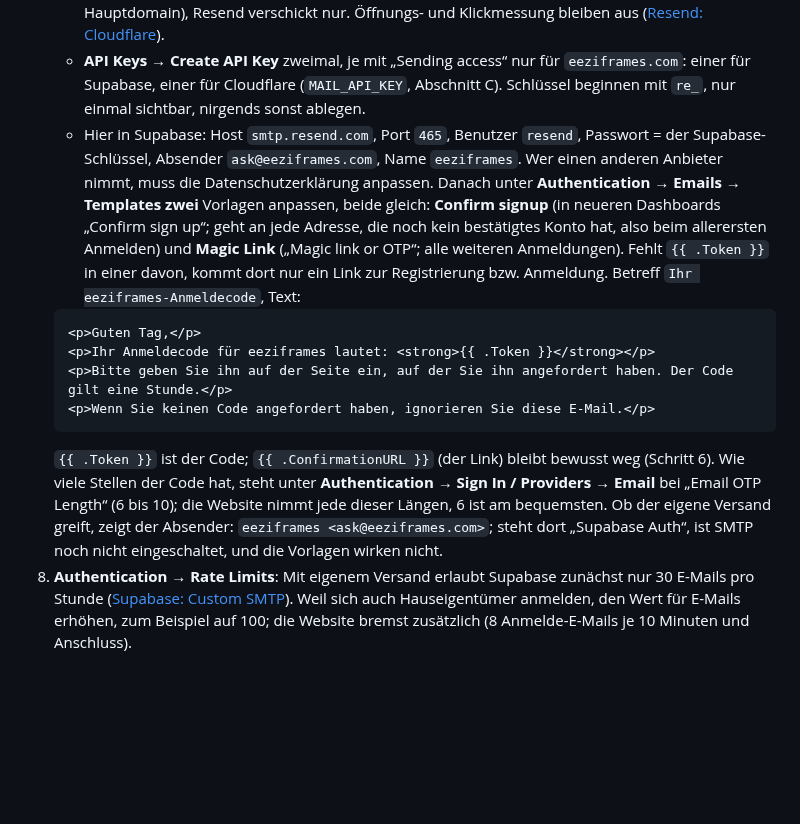
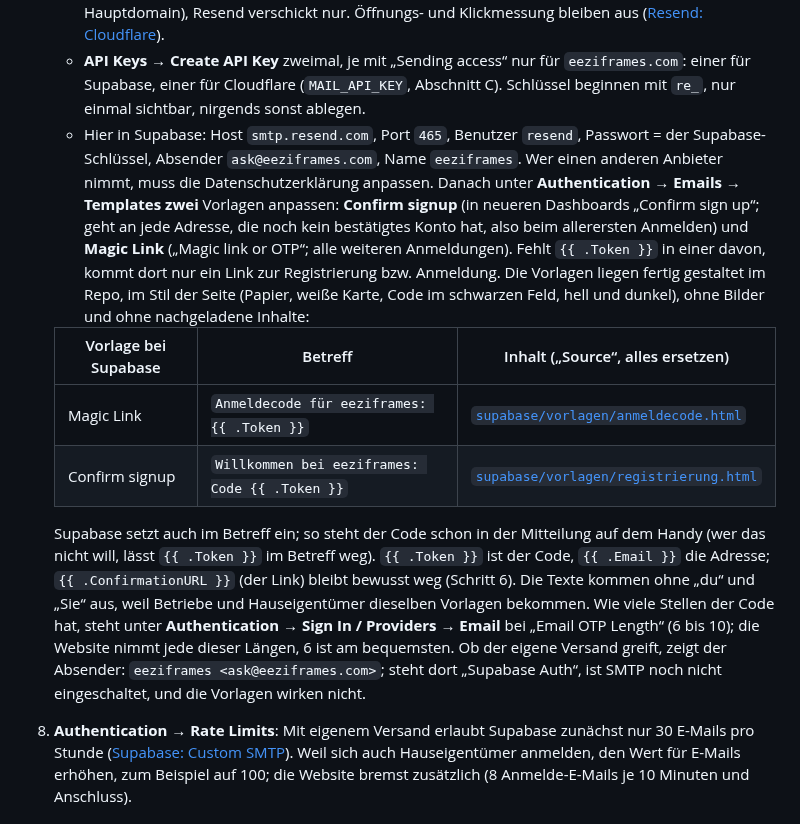
Before and after one commit to patrickkies-web/fenstero, a Markdown page: docs/ONLINE-STELLEN.md, the part around the change. Rendered like a GitHub page; blank space fills up the shorter version.

````diff
--- a/docs/ONLINE-STELLEN.md
+++ b/docs/ONLINE-STELLEN.md
@@ -143,14 +143,14 @@ Stripe geht auch allein, ohne Supabase: Dann kaufen Hauseigentümer das Aufmaßb
    - [resend.com](https://resend.com) → Konto anlegen (auch über GitHub) → **Domains → Add Domain**: `eeziframes.com`, Region **Ireland (eu-west-1)**. Am einfachsten **„Sign in to Cloudflare“**: Resend trägt die drei Einträge selbst ein (MX und SPF auf der Unteradresse `send`, DKIM auf `resend._domainkey`) und prüft sie meist in wenigen Minuten. Von Hand: die angezeigten Einträge bei Cloudflare unter **DNS** eintragen, DKIM mit „DNS only“. **„Receiving“ bleibt aus**: Empfangen wird über Zoho Mail (MX-Einträge der Hauptdomain), Resend verschickt nur. Öffnungs- und Klickmessung bleiben aus ([Resend: Cloudflare](https://resend.com/docs/guides/dns/cloudflare)).
    - **API Keys → Create API Key** zweimal, je mit „Sending access“ nur für `eeziframes.com`: einer für Supabase, einer für Cloudflare (`MAIL_API_KEY`, Abschnitt C). Schlüssel beginnen mit `re_`, nur einmal sichtbar, nirgends sonst ablegen.
    - Hier in Supabase: Host `smtp.resend.com`, Port `465`, Benutzer `resend`, Passwort = der Supabase-Schlüssel, Absender `ask@eeziframes.com`, Name `eeziframes`.
-   Wer einen anderen Anbieter nimmt, muss die Datenschutzerklärung anpassen. Danach unter **Authentication → Emails → Templates** **zwei** Vorlagen anpassen, beide gleich: **Confirm signup** (in neueren Dashboards „Confirm sign up“; geht an jede Adresse, die noch kein bestätigtes Konto hat, also beim allerersten Anmelden) und **Magic Link** („Magic link or OTP“; alle weiteren Anmeldungen). Fehlt `{{ .Token }}` in einer davon, kommt dort nur ein Link zur Registrierung bzw. Anmeldung. Betreff `Ihr eeziframes-Anmeldecode`, Text:
-   ```
-   <p>Guten Tag,</p>
-   <p>Ihr Anmeldecode für eeziframes lautet: <strong>{{ .Token }}</strong></p>
-   <p>Bitte geben Sie ihn auf der Seite ein, auf der Sie ihn angefordert haben. Der Code gilt eine Stunde.</p>
-   <p>Wenn Sie keinen Code angefordert haben, ignorieren Sie diese E-Mail.</p>
-   ```
-   `{{ .Token }}` ist der Code; `{{ .ConfirmationURL }}` (der Link) bleibt bewusst weg (Schritt 6). Wie viele Stellen der Code hat, steht unter **Authentication → Sign In / Providers → Email** bei „Email OTP Length“ (6 bis 10); die Website nimmt jede dieser Längen, 6 ist am bequemsten. Ob der eigene Versand greift, zeigt der Absender: `eeziframes <ask@eeziframes.com>`; steht dort „Supabase Auth“, ist SMTP noch nicht eingeschaltet, und die Vorlagen wirken nicht.
+   Wer einen anderen Anbieter nimmt, muss die Datenschutzerklärung anpassen. Danach unter **Authentication → Emails → Templates** **zwei** Vorlagen anpassen: **Confirm signup** (in neueren Dashboards „Confirm sign up“; geht an jede Adresse, die noch kein bestätigtes Konto hat, also beim allerersten Anmelden) und **Magic Link** („Magic link or OTP“; alle weiteren Anmeldungen). Fehlt `{{ .Token }}` in einer davon, kommt dort nur ein Link zur Registrierung bzw. Anmeldung. Die Vorlagen liegen fertig gestaltet im Repo, im Stil der Seite (Papier, weiße Karte, Code im schwarzen Feld, hell und dunkel), ohne Bilder und ohne nachgeladene Inhalte:
+
+   | Vorlage bei Supabase | Betreff | Inhalt („Source“, alles ersetzen) |
+   |---|---|---|
+   | Magic Link | `Anmeldecode für eeziframes: {{ .Token }}` | [`supabase/vorlagen/anmeldecode.html`](../supabase/vorlagen/anmeldecode.html) |
+   | Confirm signup | `Willkommen bei eeziframes: Code {{ .Token }}` | [`supabase/vorlagen/registrierung.html`](../supabase/vorlagen/registrierung.html) |
+
+   Supabase setzt auch im Betreff ein; so steht der Code schon in der Mitteilung auf dem Handy (wer das nicht will, lässt `{{ .Token }}` im Betreff weg). `{{ .Token }}` ist der Code, `{{ .Email }}` die Adresse; `{{ .ConfirmationURL }}` (der Link) bleibt bewusst weg (Schritt 6). Die Texte kommen ohne „du“ und „Sie“ aus, weil Betriebe und Hauseigentümer dieselben Vorlagen bekommen. Wie viele Stellen der Code hat, steht unter **Authentication → Sign In / Providers → Email** bei „Email OTP Length“ (6 bis 10); die Website nimmt jede dieser Längen, 6 ist am bequemsten. Ob der eigene Versand greift, zeigt der Absender: `eeziframes <ask@eeziframes.com>`; steht dort „Supabase Auth“, ist SMTP noch nicht eingeschaltet, und die Vorlagen wirken nicht.
 8. **Authentication → Rate Limits**: Mit eigenem Versand erlaubt Supabase zunächst nur 30 E-Mails pro Stunde ([Supabase: Custom SMTP](https://supabase.com/docs/guides/auth/auth-smtp)). Weil sich auch Hauseigentümer anmelden, den Wert für E-Mails erhöhen, zum Beispiel auf 100; die Website bremst zusätzlich (8 Anmelde-E-Mails je 10 Minuten und Anschluss).
 
 ### B. Stripe (Zahlungen), etwa 15 Minuten, erst im Testmodus
````
Also changed, not shown: README.md (+1 -0 lines), docs/GESTALTUNG.md (+13 -1 lines), docs/gestaltung/anmelde-mails.jpg (added), 3 other files.
